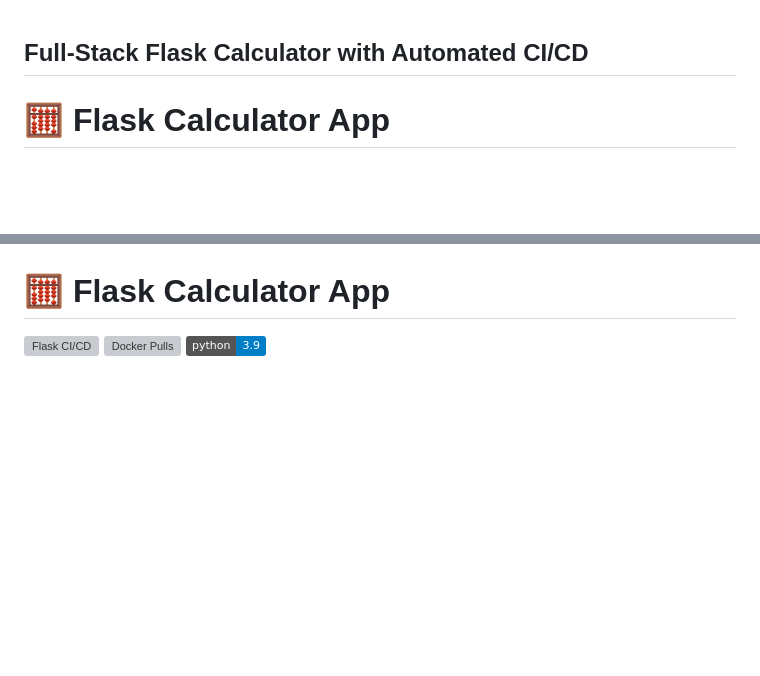
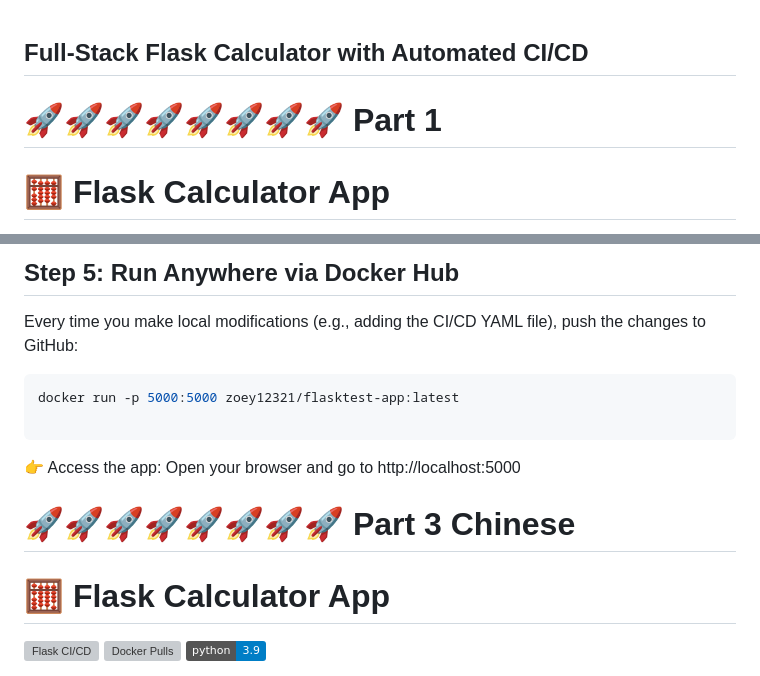
Before and after one commit to Li-Zou/Docker-Flask-CICD, a Markdown page: README.md, 2 parts joined by grey strips. Rendered like a GitHub page; badges without logos; blank space fills up the shorter version; grey boxes are pictures that could not be loaded.

Commit message:
Docker CICD yaml file ready

````diff
--- a/README.md
+++ b/README.md
@@ -1,7 +1,7 @@
 ## Full-Stack Flask Calculator with Automated CI/CD
 
 
-
+# 🚀🚀🚀🚀🚀🚀🚀🚀 Part 1
 # 🧮 Flask Calculator App
 
 ![Flask CI/CD](https://github.com/Li-Zou/Docker-Flask-CICD/actions/workflows/cicd.yml/badge.svg)
@@ -67,3 +121,25 @@ https://github.com/krishnaik06/dockerimagehub
+## Step 5: Run Anywhere via Docker Hub
+Every time you make local modifications (e.g., adding the CI/CD YAML file), push the changes to GitHub:
+
+```bash
+docker run -p 5000:5000 zoey12321/flasktest-app:latest
+
+```
+
+👉 Access the app: Open your browser and go to http://localhost:5000
+
+
+
+
+
+
+
+
+
+
+
+
+# 🚀🚀🚀🚀🚀🚀🚀🚀 Part 3 Chinese
 
 # 🧮 Flask Calculator App
 
````
Also changed, not shown: other parts of README.md (+55 -1 lines), images/files.png (added).
